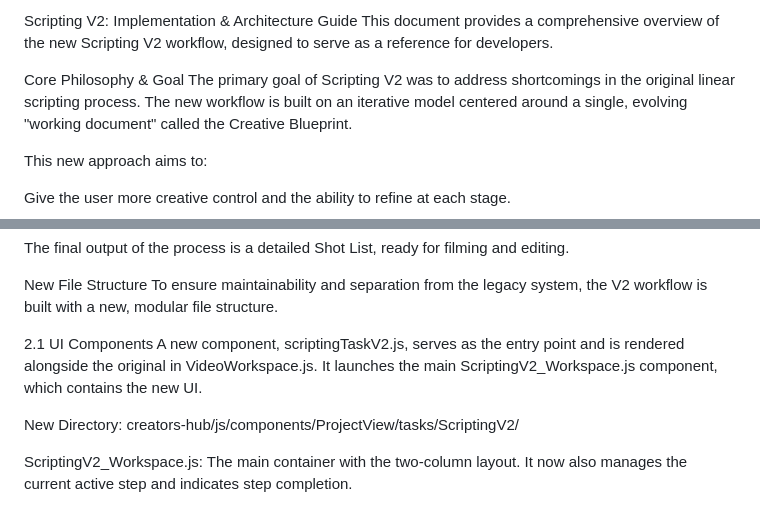
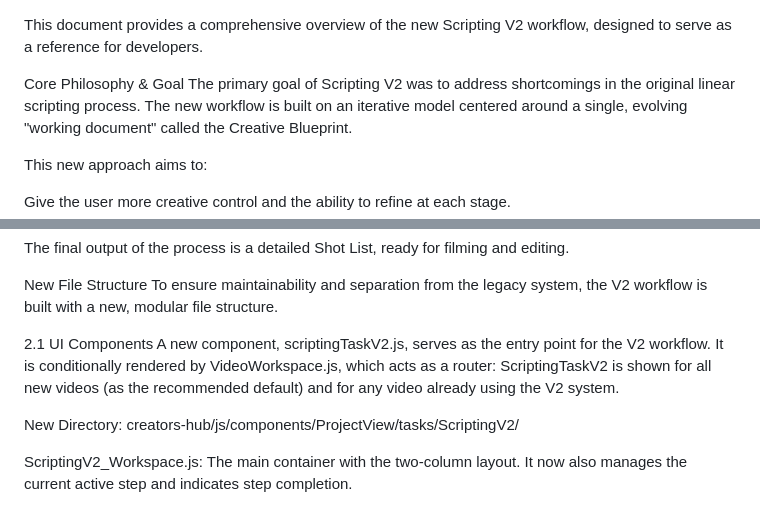
Before and after one commit to ronniem339/aotprojectmanager, a Markdown page: creators-hub/scriptingv2.md, 2 parts joined by grey strips. Rendered like a GitHub page.

```diff
--- a/creators-hub/scriptingv2.md
+++ b/creators-hub/scriptingv2.md
@@ -1,4 +1,3 @@
-Scripting V2: Implementation & Architecture Guide
 This document provides a comprehensive overview of the new Scripting V2 workflow, designed to serve as a reference for developers.
 
 Core Philosophy & Goal
@@ -20,7 +19,7 @@ New File Structure
 To ensure maintainability and separation from the legacy system, the V2 workflow is built with a new, modular file structure.
 
 2.1 UI Components
-A new component, scriptingTaskV2.js, serves as the entry point and is rendered alongside the original in VideoWorkspace.js. It launches the main ScriptingV2_Workspace.js component, which contains the new UI.
+A new component, scriptingTaskV2.js, serves as the entry point for the V2 workflow. It is conditionally rendered by VideoWorkspace.js, which acts as a router: ScriptingTaskV2 is shown for all new videos (as the recommended default) and for any video already using the V2 system.
 
 New Directory: creators-hub/js/components/ProjectView/tasks/ScriptingV2/
 
```
Also changed, not shown: other parts of creators-hub/scriptingv2.md (+1 -0 lines).
